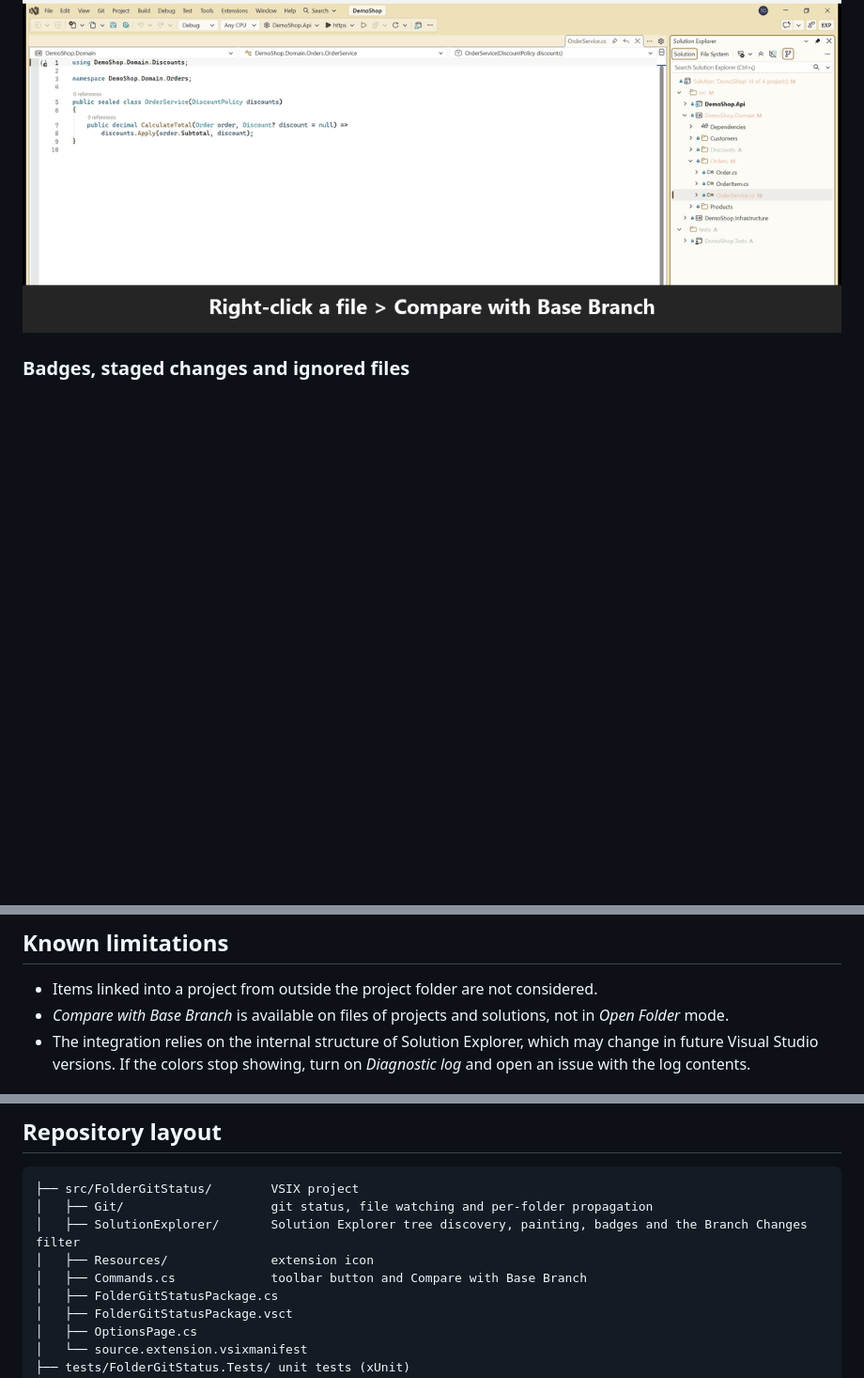
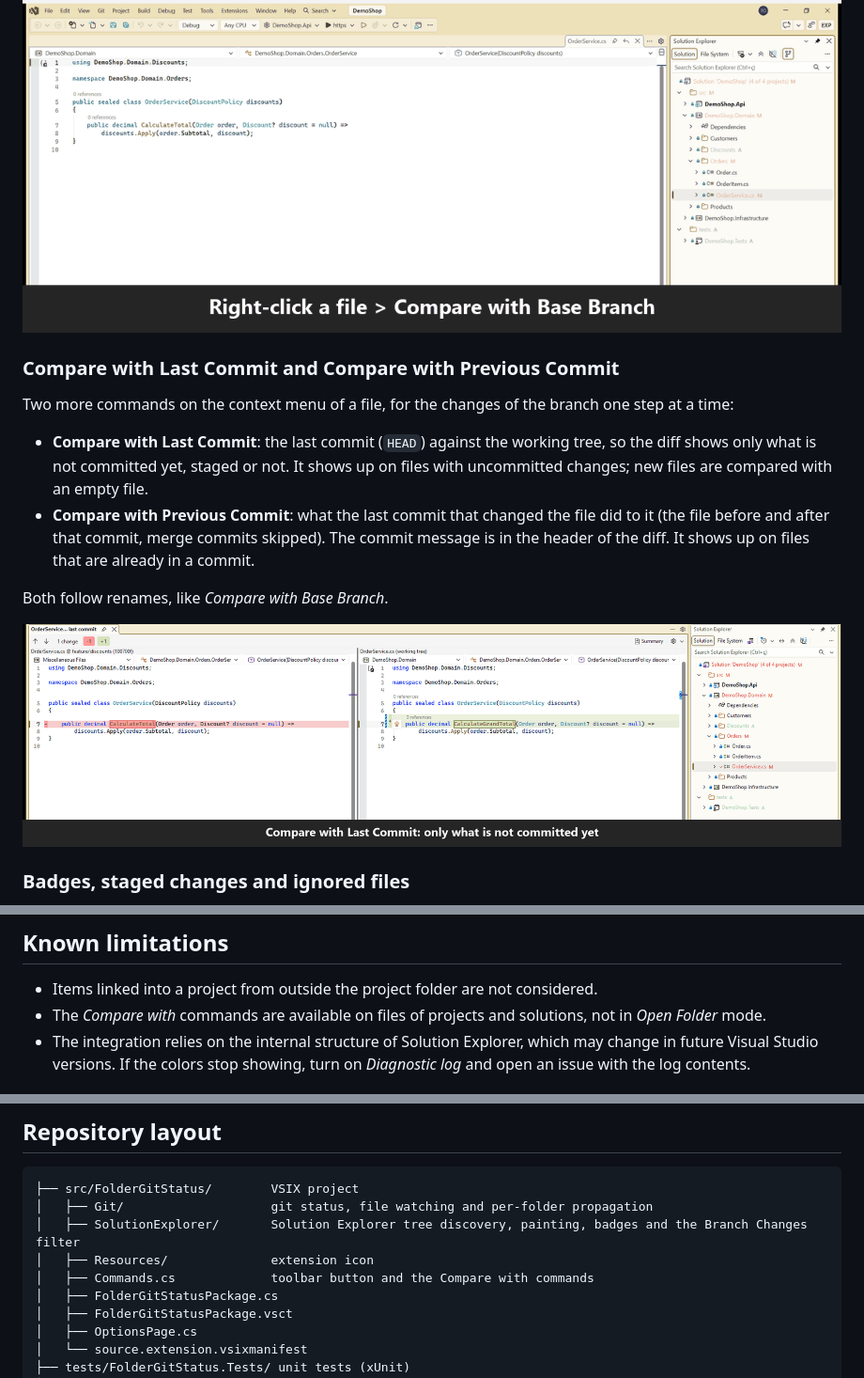
Before and after one commit to Lompzx/FolderGitStatus, a Markdown page: README.md, 3 parts joined by grey strips. Shown at 94% size. GitHub-like rendering; pictures changed too: docs/images/compare-commits.gif (added); blank space fills up the shorter version.

```diff
--- a/README.md
+++ b/README.md
@@ -44,6 +44,17 @@ Right-click a file in Solution Explorer and choose **Compare with Base Branch**
 
 ![Compare with Base Branch on a file changed by the branch](https://raw.githubusercontent.com/Lompzx/FolderGitStatus/main/docs/images/compare-base.gif)
 
+### Compare with Last Commit and Compare with Previous Commit
+
+Two more commands on the context menu of a file, for the changes of the branch one step at a time:
+
+- **Compare with Last Commit**: the last commit (`HEAD`) against the working tree, so the diff shows only what is not committed yet, staged or not. It shows up on files with uncommitted changes; new files are compared with an empty file.
+- **Compare with Previous Commit**: what the last commit that changed the file did to it (the file before and after that commit, merge commits skipped). The commit message is in the header of the diff. It shows up on files that are already in a commit.
+
+Both follow renames, like *Compare with Base Branch*.
+
+![Compare with Last Commit shows only the uncommitted edit; Compare with Previous Commit shows what the last commit changed](https://raw.githubusercontent.com/Lompzx/FolderGitStatus/main/docs/images/compare-commits.gif)
+
 ### Badges, staged changes and ignored files
 
 - **Badge**: shows a letter (`M`, `A`, `C`) or, for folders, the number of changed files after the name, so the status does not depend on the color alone.
@@ -107,7 +119,7 @@ Visual Studio has no public API to decorate Solution Explorer items. The extensi
 ## Known limitations
 
 - Items linked into a project from outside the project folder are not considered.
-- *Compare with Base Branch* is available on files of projects and solutions, not in *Open Folder* mode.
+- The *Compare with* commands are available on files of projects and solutions, not in *Open Folder* mode.
 - The integration relies on the internal structure of Solution Explorer, which may change in future Visual Studio versions. If the colors stop showing, turn on *Diagnostic log* and open an issue with the log contents.
 
 ## Building
@@ -135,7 +147,7 @@ GitHub Actions builds the VSIX and runs the tests on every push; pushing a `v*`
 │   ├── Git/                    git status, file watching and per-folder propagation
 │   ├── SolutionExplorer/       Solution Explorer tree discovery, painting, badges and the Branch Changes filter
 │   ├── Resources/              extension icon
-│   ├── Commands.cs             toolbar button and Compare with Base Branch
+│   ├── Commands.cs             toolbar button and the Compare with commands
 │   ├── FolderGitStatusPackage.cs
 │   ├── FolderGitStatusPackage.vsct
 │   ├── OptionsPage.cs
```
Also changed, not shown: other parts of README.md (+1 -0 lines), CHANGELOG.md (+7 -0 lines), 6 other files.
